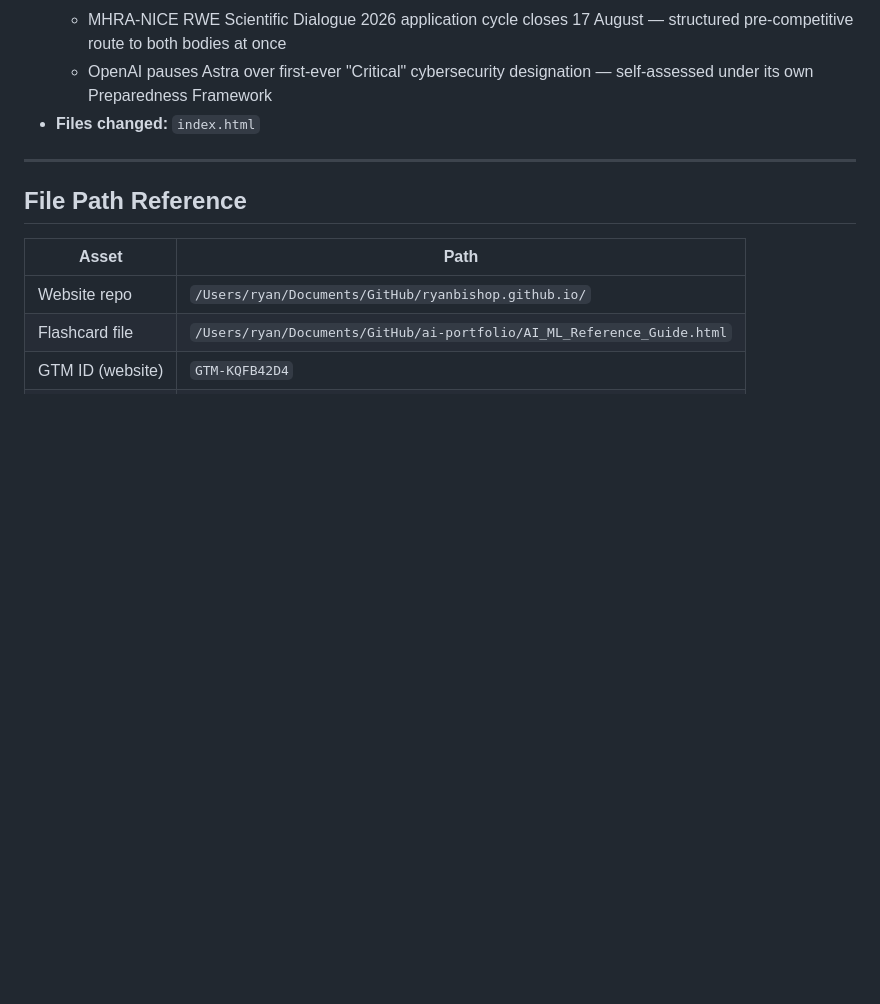
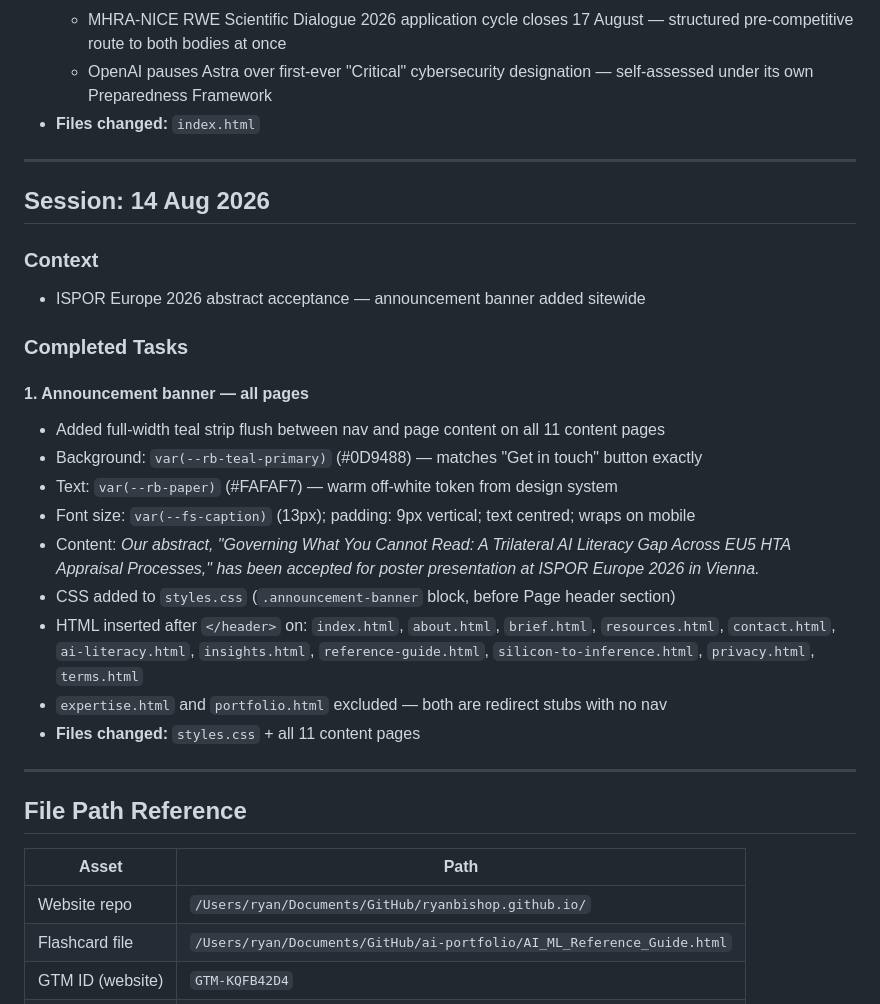
Before and after one commit to R-S-Bishop/r-s-bishop.github.io, a Markdown page: SESSION_LOG.md, the part around the change. Drawn GitHub-style; blank space fills up the shorter version.

Commit message:
Update session log — ISPOR banner (14 Aug 2026)
Co-Authored-By: Claude Sonnet 4.6 <noreply@anthropic.com>

```diff
--- a/SESSION_LOG.md
+++ b/SESSION_LOG.md
@@ -984,6 +984,26 @@ Home · About · Resources▾ (AI Brief / AI Literacy / AI & ML Reference / Insi
 
 ---
 
+## Session: 14 Aug 2026
+
+### Context
+- ISPOR Europe 2026 abstract acceptance — announcement banner added sitewide
+
+### Completed Tasks
+
+#### 1. Announcement banner — all pages
+- Added full-width teal strip flush between nav and page content on all 11 content pages
+- Background: `var(--rb-teal-primary)` (#0D9488) — matches "Get in touch" button exactly
+- Text: `var(--rb-paper)` (#FAFAF7) — warm off-white token from design system
+- Font size: `var(--fs-caption)` (13px); padding: 9px vertical; text centred; wraps on mobile
+- Content: *Our abstract, "Governing What You Cannot Read: A Trilateral AI Literacy Gap Across EU5 HTA Appraisal Processes," has been accepted for poster presentation at ISPOR Europe 2026 in Vienna.*
+- CSS added to `styles.css` (`.announcement-banner` block, before Page header section)
+- HTML inserted after `</header>` on: `index.html`, `about.html`, `brief.html`, `resources.html`, `contact.html`, `ai-literacy.html`, `insights.html`, `reference-guide.html`, `silicon-to-inference.html`, `privacy.html`, `terms.html`
+- `expertise.html` and `portfolio.html` excluded — both are redirect stubs with no nav
+- **Files changed:** `styles.css` + all 11 content pages
+
+---
+
 ## File Path Reference
 | Asset | Path |
 |---|---|
```
